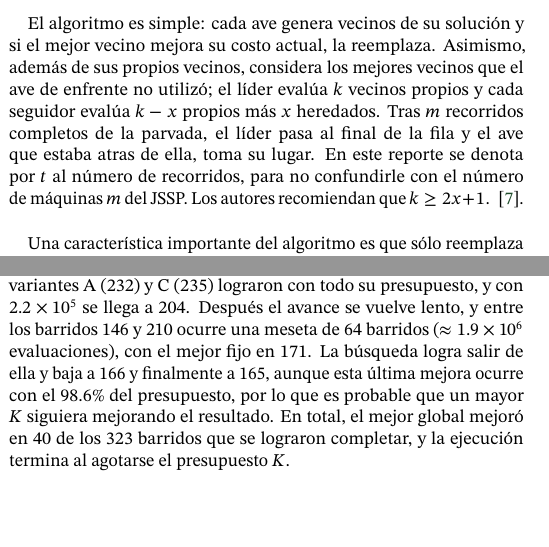
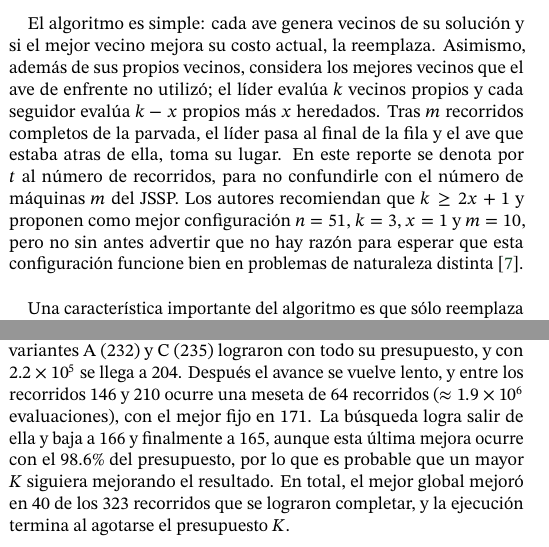
Before and after one commit to WendySC25/JSSP, a LaTeX document (report/main.tex): two parts of the columns of pages 1 and 3 of 7, joined at a grey line, cut so that both start at the same text, the shorter picture padded with empty space. Compiled offline with pdfLaTeX.

Commit message:
add(report): Final report

```diff
--- a/report/main.tex
+++ b/report/main.tex
@@ -89,7 +89,9 @@ El algoritmo es simple: cada ave genera vecinos de su solución y si el mejor ve
 Asimismo, además de sus propios vecinos, considera los mejores vecinos que el ave de enfrente no utilizó; el líder evalúa
 $k$ vecinos propios y cada seguidor evalúa $k-x$ propios más $x$ heredados. Tras $m$ recorridos completos de la parvada, el
 líder pasa al final de la fila y el ave que estaba atras de ella, toma su lugar. En este reporte se denota por $t$ al número
-de recorridos, para no confundirle con el número de máquinas $m$ del JSSP. Los autores recomiendan que $k \ge 2x+1$. ~\cite{duman2012}.\\
+de recorridos, para no confundirle con el número de máquinas $m$ del JSSP. Los autores recomiendan que $k \ge 2x+1$ y proponen
+como mejor configuración $n=51$, $k=3$, $x=1$ y $m=10$, pero no sin antes advertir que no hay razón para esperar
+que esta configuración funcione bien en problemas de naturaleza distinta~\cite{duman2012}.\\
 
 Una característica importante del algoritmo es que sólo reemplaza la solución de un ave cuando el mejor vecino mejora su costo.
 La diversidad proviene de la población paralela, de la rotación del líder y del mecanismo de compartición de soluciones,
@@ -384,9 +386,9 @@ La secuencia de trabajos por máquina se encuentra en la Tabla~\ref{fig:solucion
 
 La Tabla~\ref{tab:hitos} muestra en qué momento de la ejecución se alcanzó cada makespan. El descenso inicial es muy rápido: con $50\,000$ evaluaciones
 (0.5\% de $K$) ya se tiene un makespan de 235, comparable al que las variantes A (232) y C (235) lograron con todo su presupuesto, y con $2.2\times 10^5$ se llega a 204.
-Después el avance se vuelve lento, y entre los barridos 146 y 210 ocurre una meseta de 64 barridos ($\approx 1.9\times 10^6$ evaluaciones), con el mejor fijo en 171.
+Después el avance se vuelve lento, y entre los recorridos 146 y 210 ocurre una meseta de 64 recorridos ($\approx 1.9\times 10^6$ evaluaciones), con el mejor fijo en 171.
 La búsqueda logra salir de ella y baja a 166 y finalmente a 165, aunque esta última mejora ocurre con el 98.6\% del presupuesto, por lo que es probable que un mayor
-$K$ siguiera mejorando el resultado. En total, el mejor global mejoró en 40 de los 323 barridos que se lograron completar, y la ejecución termina al agotarse el presupuesto $K$.
+$K$ siguiera mejorando el resultado. En total, el mejor global mejoró en 40 de los 323 recorridos que se lograron completar, y la ejecución termina al agotarse el presupuesto $K$.
 
 \begin{table}[h]
     \centering
```
Also changed, not shown: report/main.tex (2 more changed lines), 3 other files.
